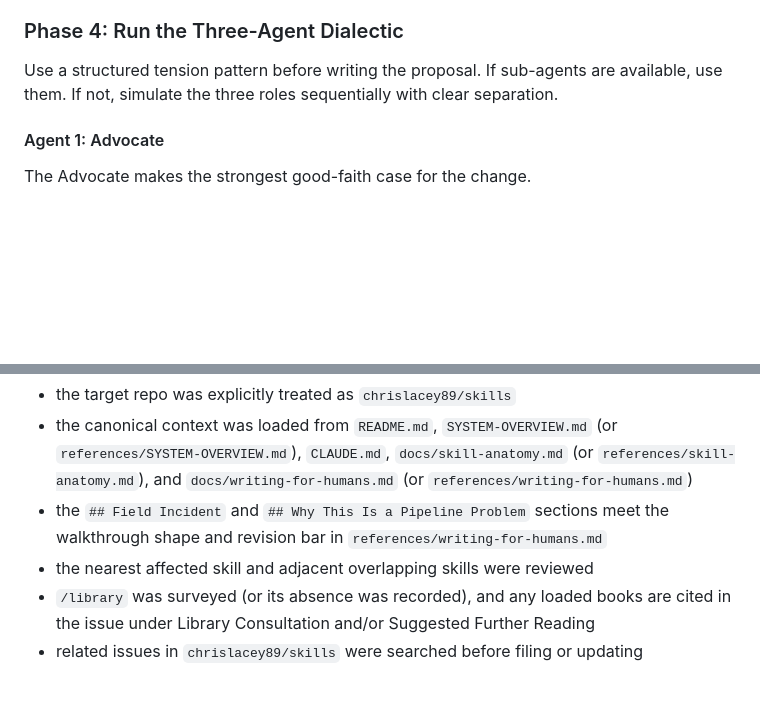
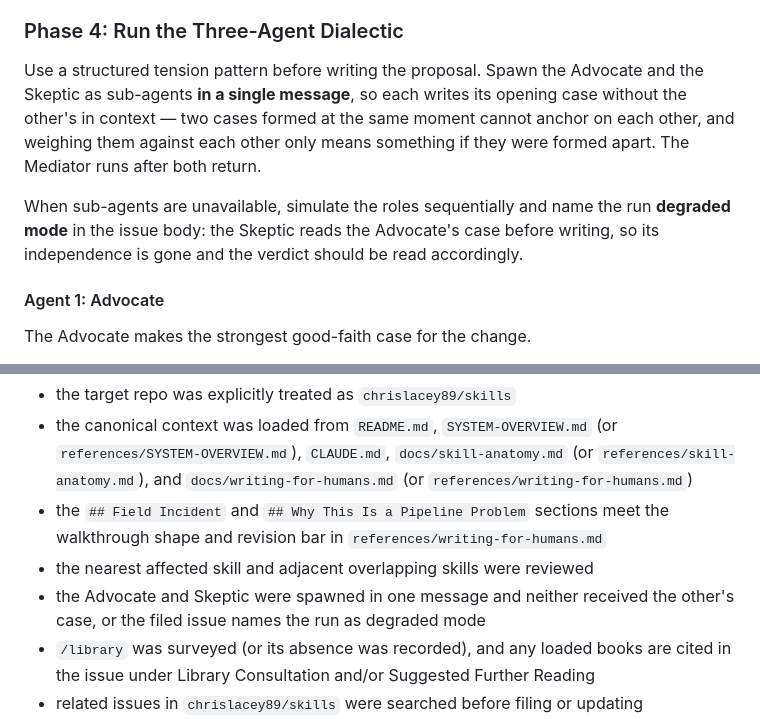
Before and after one commit to chrislacey89/skills, a Markdown page: improve-pipeline/SKILL.md, 2 parts joined by grey strips. Drawn GitHub-style; blank space fills up the shorter version.

```diff
--- a/improve-pipeline/SKILL.md
+++ b/improve-pipeline/SKILL.md
@@ -167,7 +167,9 @@ Each book loaded should contribute something specific the dialectic can cite —
 
 ### Phase 4: Run the Three-Agent Dialectic
 
-Use a structured tension pattern before writing the proposal. If sub-agents are available, use them. If not, simulate the three roles sequentially with clear separation.
+Use a structured tension pattern before writing the proposal. Spawn the Advocate and the Skeptic as sub-agents **in a single message**, so each writes its opening case without the other's in context — two cases formed at the same moment cannot anchor on each other, and weighing them against each other only means something if they were formed apart. The Mediator runs after both return.
+
+When sub-agents are unavailable, simulate the roles sequentially and name the run **degraded mode** in the issue body: the Skeptic reads the Advocate's case before writing, so its independence is gone and the verdict should be read accordingly.
 
 #### Agent 1: Advocate
 
@@ -399,6 +401,7 @@ A run of `/improve-pipeline` is not complete until all of the following are true
 - the canonical context was loaded from `README.md`, `SYSTEM-OVERVIEW.md` (or `references/SYSTEM-OVERVIEW.md`), `CLAUDE.md`, `docs/skill-anatomy.md` (or `references/skill-anatomy.md`), and `docs/writing-for-humans.md` (or `references/writing-for-humans.md`)
 - the `## Field Incident` and `## Why This Is a Pipeline Problem` sections meet the walkthrough shape and revision bar in `references/writing-for-humans.md`
 - the nearest affected skill and adjacent overlapping skills were reviewed
+- the Advocate and Skeptic were spawned in one message and neither received the other's case, or the filed issue names the run as degraded mode
 - `/library` was surveyed (or its absence was recorded), and any loaded books are cited in the issue under Library Consultation and/or Suggested Further Reading
 - related issues in `chrislacey89/skills` were searched before filing or updating
 - an issue was filed or updated in `chrislacey89/skills`, or filing was intentionally deferred with a stated reason
```
Also changed, not shown: CHANGELOG.md (+11 -0 lines).
